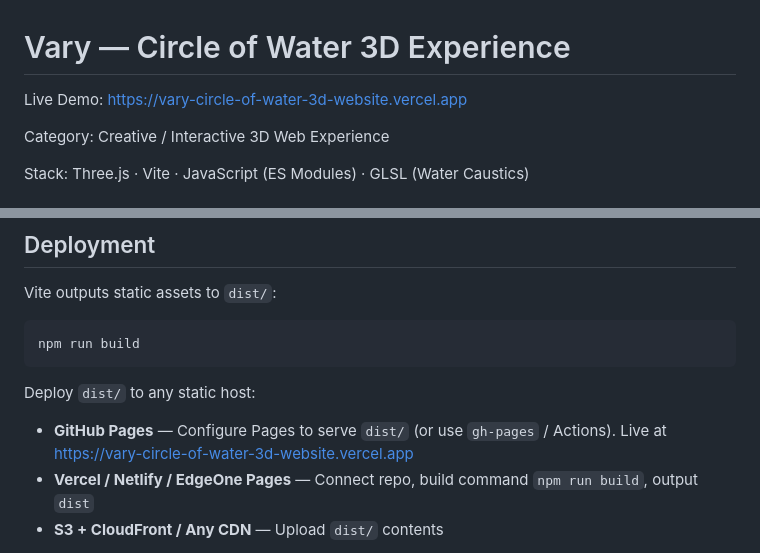
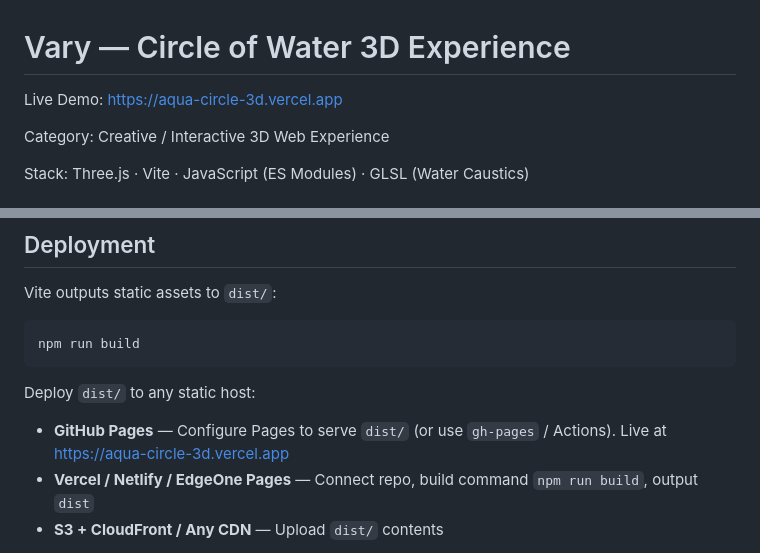
Before and after one commit to Gourab775/aqua-circle-3d, a Markdown page: README.md, 2 parts joined by grey strips. GitHub-like rendering.

Commit message:
chore: update Live Demo to professional Vercel URL

```diff
--- a/README.md
+++ b/README.md
@@ -1,6 +1,6 @@
 # Vary — Circle of Water 3D Experience
 
-Live Demo: https://vary-circle-of-water-3d-website.vercel.app
+Live Demo: https://aqua-circle-3d.vercel.app
 
 Category: Creative / Interactive 3D Web Experience
 
@@ -73,7 +73,7 @@ npm run build
 
 Deploy `dist/` to any static host:
 
-- **GitHub Pages** — Configure Pages to serve `dist/` (or use `gh-pages` / Actions). Live at https://vary-circle-of-water-3d-website.vercel.app
+- **GitHub Pages** — Configure Pages to serve `dist/` (or use `gh-pages` / Actions). Live at https://aqua-circle-3d.vercel.app
 - **Vercel / Netlify / EdgeOne Pages** — Connect repo, build command `npm run build`, output `dist`
 - **S3 + CloudFront / Any CDN** — Upload `dist/` contents
 
```
